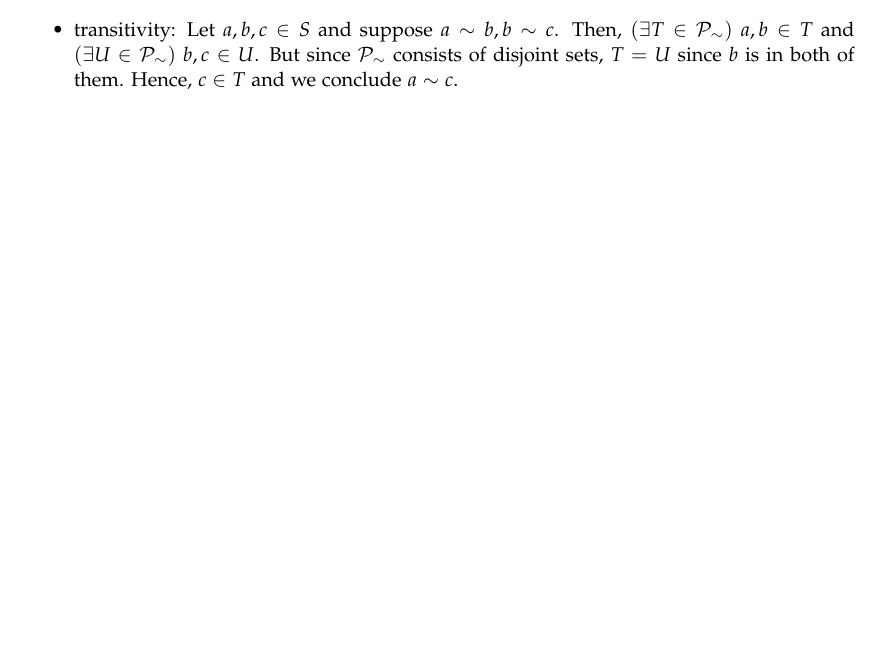
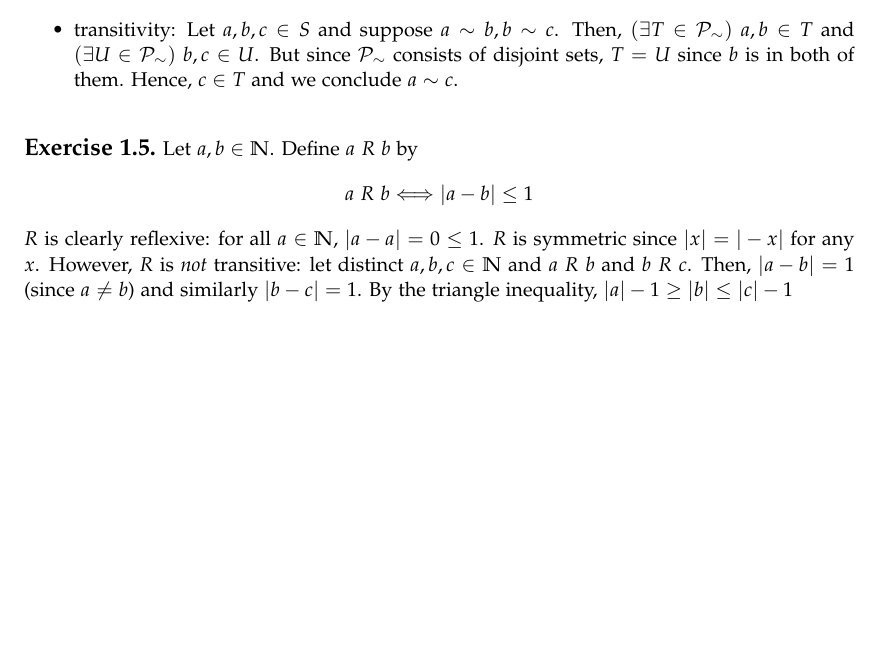
Before and after one commit to zfnmxt/algebra-chapter-0, a LaTeX document (ch0/sec1.tex): part of the page, cut so that both start at the same text, the shorter picture padded with empty space. Compiled offline with pdfLaTeX.

Commit message:
Unfinished 1.5

```diff
--- a/ch0/sec1.tex
+++ b/ch0/sec1.tex
@@ -47,10 +47,25 @@
   \]
   All that's left is to show $\sim$ satisfies the required properties.
   \begin{itemize}
-    \item reflexivity: Let $a \in S$. Since the union of the sets of $\mathcal{P}_\sim$ is equal to $S$, there exists $T \in \mathcal{P}_\sim$ with $a \in T$. Hence, $a \sim a$.
-    \item symmetry: Let $a, b \in S$ and suppose $a \sim b$. Then $(\exists T \in \mathcal{P}_\sim)~a,b \in T$ from which we conclude $b \sim a$.
-    \item transitivity: Let $a, b, c \in S$ and suppose $a \sim b, b \sim c$. Then, $(\exists T \in \mathcal{P}_\sim)~a,b \in T$ and $(\exists U \in \mathcal{P}_\sim)~b,c \in U$.
-          But since $\mathcal{P}_\sim$ consists of disjoint sets, $T = U$ since $b$ is in both of them. Hence, $c \in T$ and we conclude $a \sim c$.
+    \item reflexivity: Let $a \in S$. Since the union of the sets of $\mathcal{P}_\sim$ is equal to
+      $S$, there exists $T \in \mathcal{P}_\sim$ with $a \in T$. Hence, $a \sim a$.
+    \item symmetry: Let $a, b \in S$ and suppose $a \sim b$. Then $(\exists T \in
+      \mathcal{P}_\sim)~a,b \in T$ from which we conclude $b \sim a$.
+    \item transitivity: Let $a, b, c \in S$ and suppose $a \sim b, b \sim c$. Then, $(\exists T \in
+      \mathcal{P}_\sim)~a,b \in T$ and $(\exists U \in \mathcal{P}_\sim)~b,c \in U$.  But since
+      $\mathcal{P}_\sim$ consists of disjoint sets, $T = U$ since $b$ is in both of them. Hence, $c
+      \in T$ and we conclude $a \sim c$.
   \end{itemize}
 \end{ex}
+
+\begin{ex}{1.5}
+ Let $a, b \in \mathbb{N}$. Define $a~R~b$ by
+ \[
+   a~R~b \Longleftrightarrow |a - b| \leq 1
+  \]
+$R$ is clearly reflexive: for all $a \in \mathbb{N}$, $|a - a| = 0 \leq 1$. $R$ is symmetric since
+  $|x| = |-x|$ for any $x$. However, $R$ is \emph{not} transitive: let distinct $a, b, c \in
+  \mathbb{N}$ and $a~R~b$ and $b~R~c$. Then, $|a - b| = 1$ (since $a \neq b$) and similarly $|b - c| = 1$.
+  By the triangle inequality, $|a| - 1\geq |b| \leq |c| - 1$
+\end{ex}
 \end{document}
```
Also changed, not shown: ch0/sec1.pdf.
